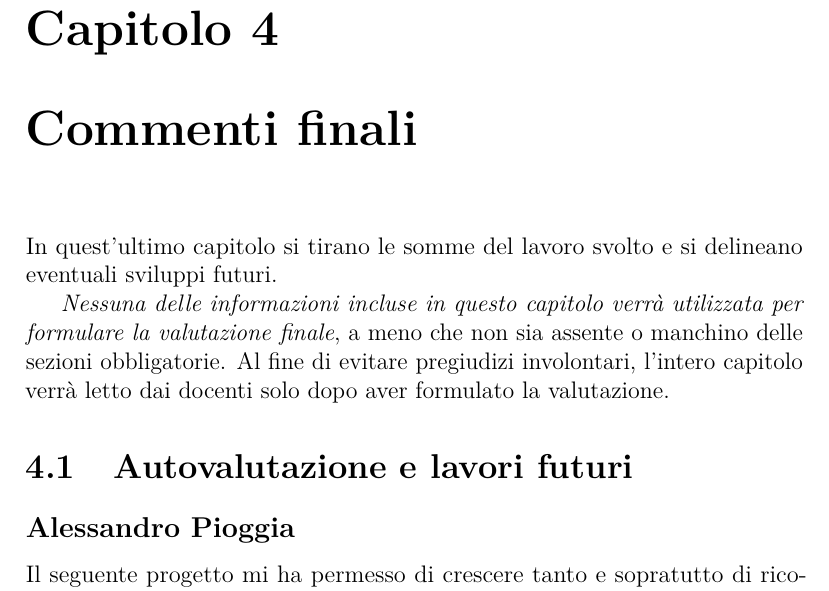
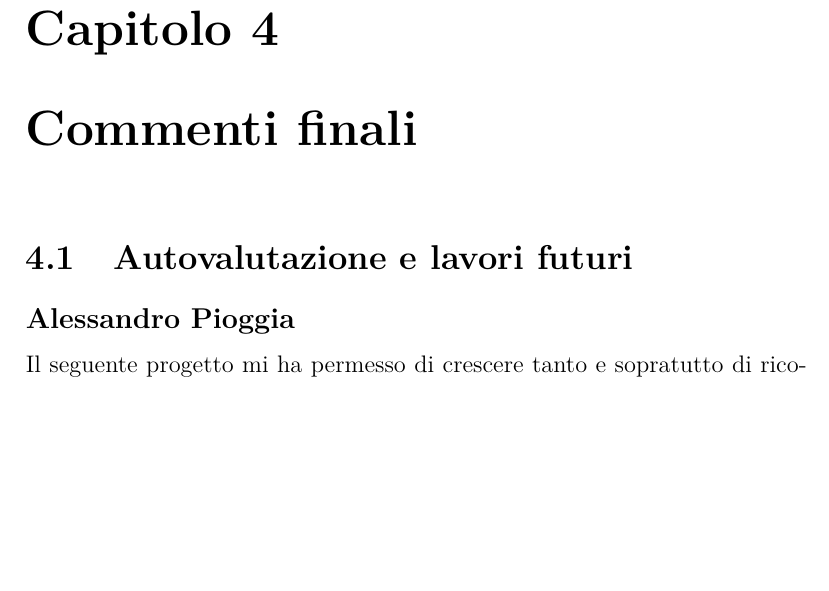
Before and after one commit to Pensilina14/bullet-ballet, a LaTeX document (Documentation/relazione/main.tex, which reads Documentation/relazione/Commenti_Finali.tex): part of page 41 of 48 before the commit and part of page 41 of 47 after it, cut so that both start at the same text, the shorter picture padded with empty space. Compiled offline with pdfLaTeX.

Commit message:
restore refuso

```diff
--- a/Documentation/relazione/Commenti_Finali.tex
+++ b/Documentation/relazione/Commenti_Finali.tex
@@ -1,13 +1,6 @@
 % ------------------------ COMMENTI FINALI---------------------------------------
 
 \chapter{Commenti finali}
-
-In quest'ultimo capitolo si tirano le somme del lavoro svolto e si delineano eventuali sviluppi
-futuri.
-
-\textit{Nessuna delle informazioni incluse in questo capitolo verrà utilizzata per formulare la valutazione finale}, a meno che non sia assente o manchino delle sezioni obbligatorie.
-%
-Al fine di evitare pregiudizi involontari, l'intero capitolo verrà letto dai docenti solo dopo aver formulato la valutazione.
 
 \section{Autovalutazione e lavori futuri}
 
```
Also changed, not shown: Documentation/relazione/main.pdf.
